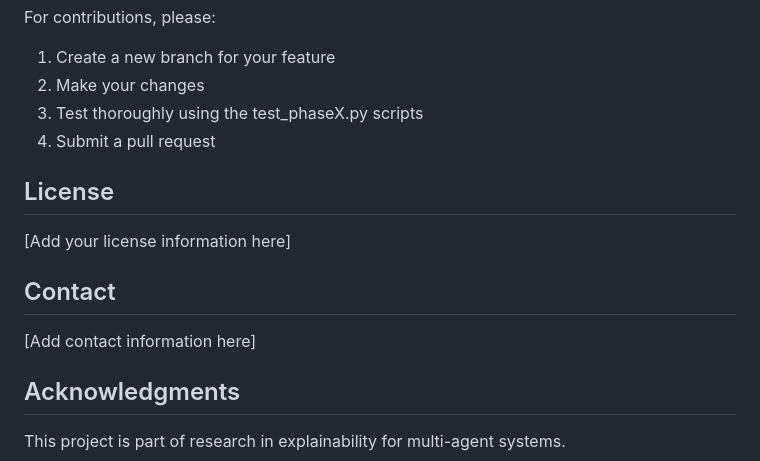
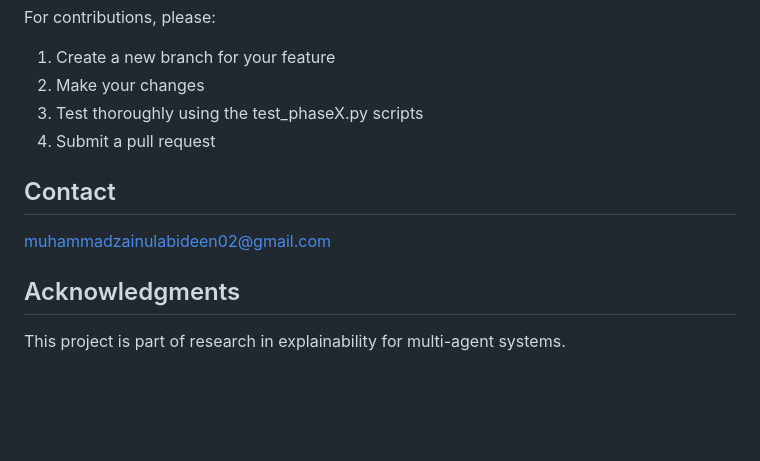
Before and after one commit to MZain-ul-Abideen/MAS-Explainability, a Markdown page: README.md, the part around the change. Drawn GitHub-style; blank space fills up the shorter version.

```diff
--- a/README.md
+++ b/README.md
@@ -157,13 +157,9 @@ For contributions, please:
 3. Test thoroughly using the test_phaseX.py scripts
 4. Submit a pull request
 
-## License
-
-[Add your license information here]
-
 ## Contact
 
-[Add contact information here]
+muhammadzainulabideen02@gmail.com
 
 ## Acknowledgments
 
```
